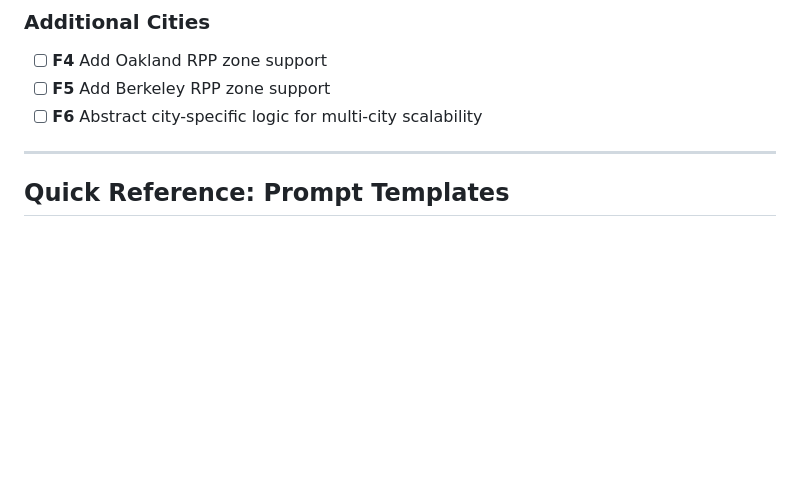
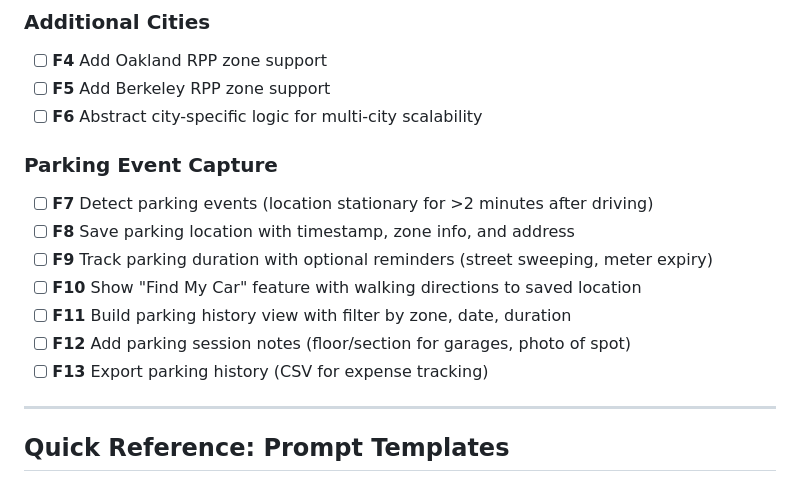
Before and after one commit to fikei/ParkLookup, a Markdown page: docs/ImplementationChecklist.md, the part around the change. Drawn GitHub-style; blank space fills up the shorter version.

Commit message:
Add F7-F13: Parking Event Capture future story
New future enhancement section for capturing and tracking parking sessions:
- Auto-detect parking events when stationary
- Save parking location with zone info and address
- Duration tracking with reminders (sweeping, meter expiry)
- Find My Car feature with walking directions
- Parking history view with filtering
- Session notes (garage floor/section, photos)
- Export for expense tracking

```diff
--- a/docs/ImplementationChecklist.md
+++ b/docs/ImplementationChecklist.md
@@ -821,6 +821,16 @@ For a functional Alpha release with real data, complete these in order:
 - [ ] **F5** Add Berkeley RPP zone support
 - [ ] **F6** Abstract city-specific logic for multi-city scalability
 
+### Parking Event Capture
+
+- [ ] **F7** Detect parking events (location stationary for >2 minutes after driving)
+- [ ] **F8** Save parking location with timestamp, zone info, and address
+- [ ] **F9** Track parking duration with optional reminders (street sweeping, meter expiry)
+- [ ] **F10** Show "Find My Car" feature with walking directions to saved location
+- [ ] **F11** Build parking history view with filter by zone, date, duration
+- [ ] **F12** Add parking session notes (floor/section for garages, photo of spot)
+- [ ] **F13** Export parking history (CSV for expense tracking)
+
 ---
 
 ## Quick Reference: Prompt Templates
```
